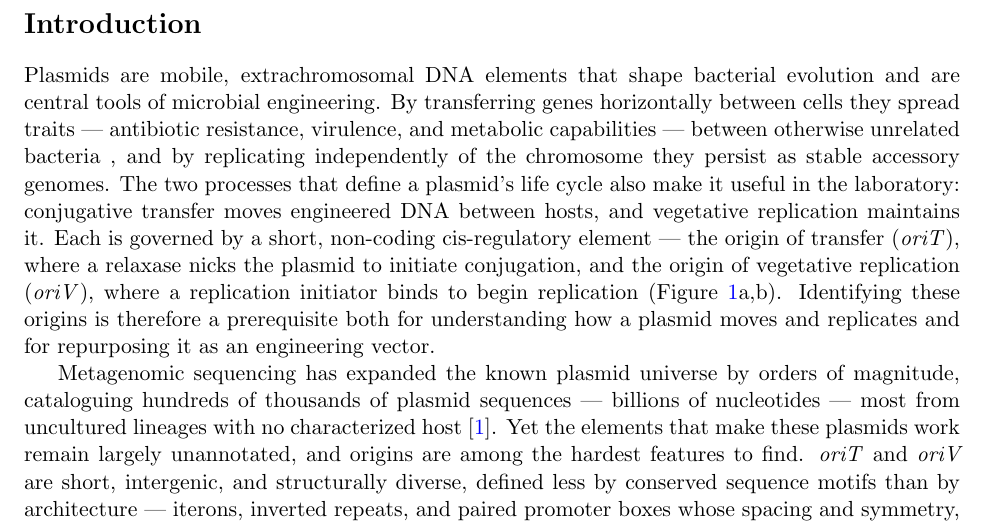
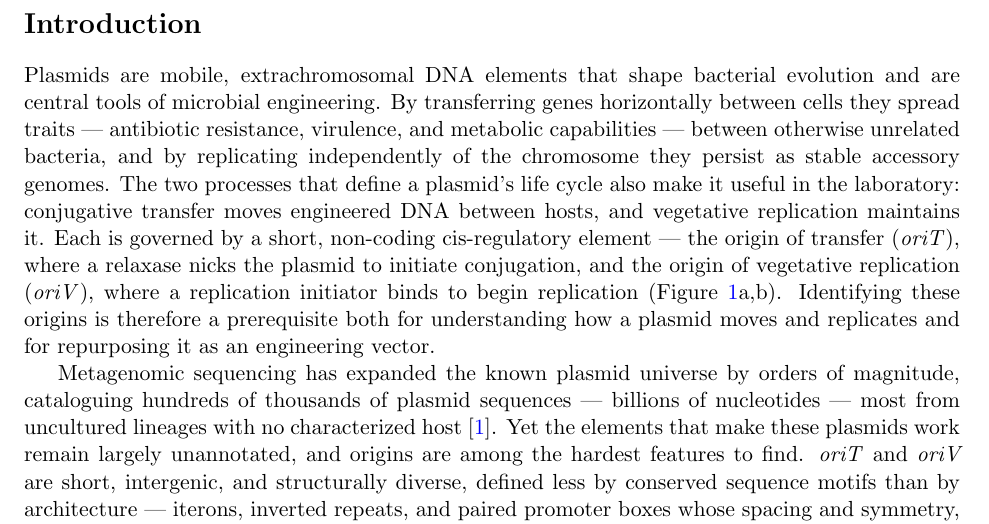
Before and after one commit to canallee/GPN-Plasmids-paper, a LaTeX paper (GPN-Plasmids/main.tex, which reads GPN-Plasmids/sections/01_introduction.tex): part of page 2 of 56, cut so that both start at the same text. Compiled offline with pdfLaTeX.

Commit message:
Updates from Overleaf

```diff
--- a/GPN-Plasmids/sections/01_introduction.tex
+++ b/GPN-Plasmids/sections/01_introduction.tex
@@ -22,11 +22,11 @@ Plasmids are mobile, extrachromosomal DNA elements that shape bacterial
 evolution and are central tools of microbial engineering. By transferring
 genes horizontally between cells they spread traits --- antibiotic
 resistance, virulence, and metabolic capabilities --- between otherwise
-unrelated bacteria
+unrelated bacteria,
 % TODO cite: horizontal transfer of resistance/virulence/metabolic traits.
 % The source text carries a bare [ref] here with no work named, and no
 % candidate is present in any artifact bibliography.
-, and by replicating independently of the chromosome they persist as stable
+and by replicating independently of the chromosome they persist as stable
 accessory genomes. The two processes that define a plasmid's life cycle also
 make it useful in the laboratory: conjugative transfer moves engineered DNA
 between hosts, and vegetative replication maintains it. Each is governed by a
```
